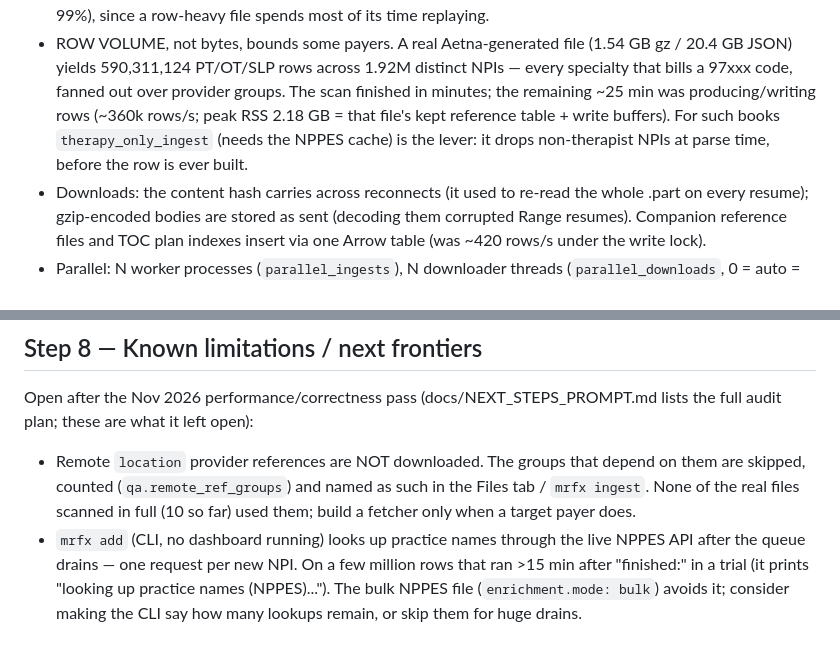
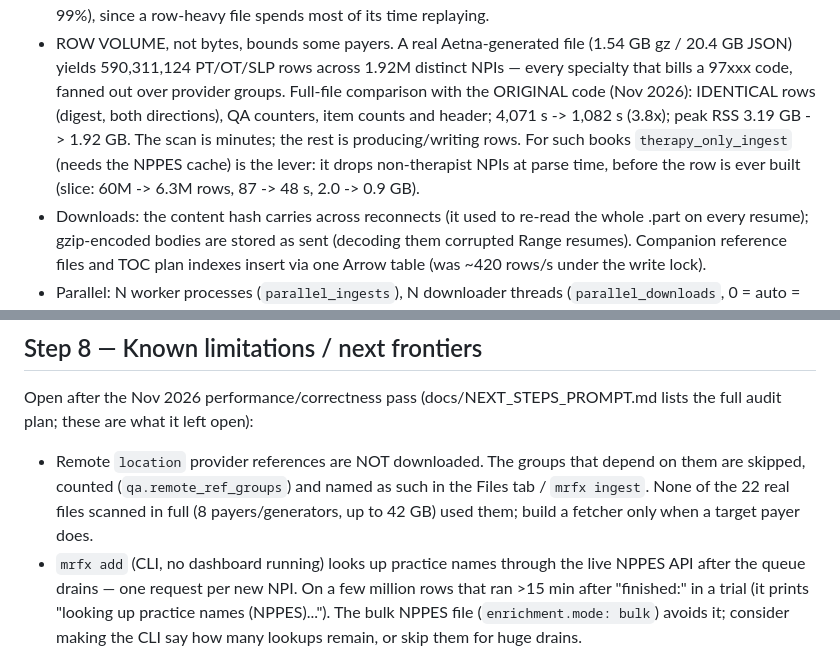
Before and after one commit to PrivatePracticeConsultants/Claudevideo, a Markdown page: docs/AI_HANDOFF.md, 2 parts joined by grey strips. Drawn GitHub-style.

Commit message:
Verified: full 20 GB Aetna file identical to original code; no real file uses remote refs
- Full Aetna-generated file (1.54 GB gz / 20.4 GB JSON) through the
  ORIGINAL code (77fb895) and the current code, compared by row digest
  (both directions; EXCEPT ALL only on mismatch): IDENTICAL, 590,311,124
  rows, identical QA counters, item counts and header. 4,071 s -> 1,082 s
  (3.8x); peak RSS 3.19 GB -> 1.92 GB.
- All 22 real payer files on hand scanned in full for remote `location`
  references (streaming byte count with a chunk-boundary carry; line-
  oriented grep could not handle a 42 GB single-line file): 0 in every one.
  README / AI_HANDOFF now state that, instead of the partial count.
- Second kill trial (SIGKILL mid-Parquet-write, killed pid reaped): all 6
  real files done with exact original-code row counts (7,737,476), no
  duplicates, no orphan workers, zero leftover temp files after restart.
- Full suite: 645 passed.

Co-Authored-By: Claude Opus 5.5 <noreply@anthropic.com>
Claude-Session: https://claude.ai/code/session_01A97kT2VAVVLFCN3KYbU9NA

```diff
--- a/docs/AI_HANDOFF.md
+++ b/docs/AI_HANDOFF.md
@@ -467,11 +467,13 @@ retry button reachable.
 - ROW VOLUME, not bytes, bounds some payers. A real Aetna-generated file
   (1.54 GB gz / 20.4 GB JSON) yields 590,311,124 PT/OT/SLP rows across
   1.92M distinct NPIs — every specialty that bills a 97xxx code, fanned out
-  over provider groups. The scan finished in minutes; the remaining ~25 min
-  was producing/writing rows (~360k rows/s; peak RSS 2.18 GB = that file's
-  kept reference table + write buffers). For such books `therapy_only_ingest`
-  (needs the NPPES cache) is the lever: it drops non-therapist NPIs at parse
-  time, before the row is ever built.
+  over provider groups. Full-file comparison with the ORIGINAL code (Nov
+  2026): IDENTICAL rows (digest, both directions), QA counters, item counts
+  and header; 4,071 s -> 1,082 s (3.8x); peak RSS 3.19 GB -> 1.92 GB. The
+  scan is minutes; the rest is producing/writing rows. For such books
+  `therapy_only_ingest` (needs the NPPES cache) is the lever: it drops
+  non-therapist NPIs at parse time, before the row is ever built (slice:
+  60M -> 6.3M rows, 87 -> 48 s, 2.0 -> 0.9 GB).
 - Downloads: the content hash carries across reconnects (it used to re-read
   the whole .part on every resume); gzip-encoded bodies are stored as sent
   (decoding them corrupted Range resumes). Companion reference files and
@@ -557,8 +559,9 @@ Open after the Nov 2026 performance/correctness pass (docs/NEXT_STEPS_PROMPT.md
 lists the full audit plan; these are what it left open):
 - Remote `location` provider references are NOT downloaded. The groups that
   depend on them are skipped, counted (`qa.remote_ref_groups`) and named as
-  such in the Files tab / `mrfx ingest`. None of the real files scanned in
-  full (10 so far) used them; build a fetcher only when a target payer does.
+  such in the Files tab / `mrfx ingest`. None of the 22 real files scanned
+  in full (8 payers/generators, up to 42 GB) used them; build a fetcher only
+  when a target payer does.
 - `mrfx add` (CLI, no dashboard running) looks up practice names through the
   live NPPES API after the queue drains — one request per new NPI. On a few
   million rows that ran >15 min after "finished:" in a trial (it prints
```
Also changed, not shown: README.md (+3 -2 lines).
